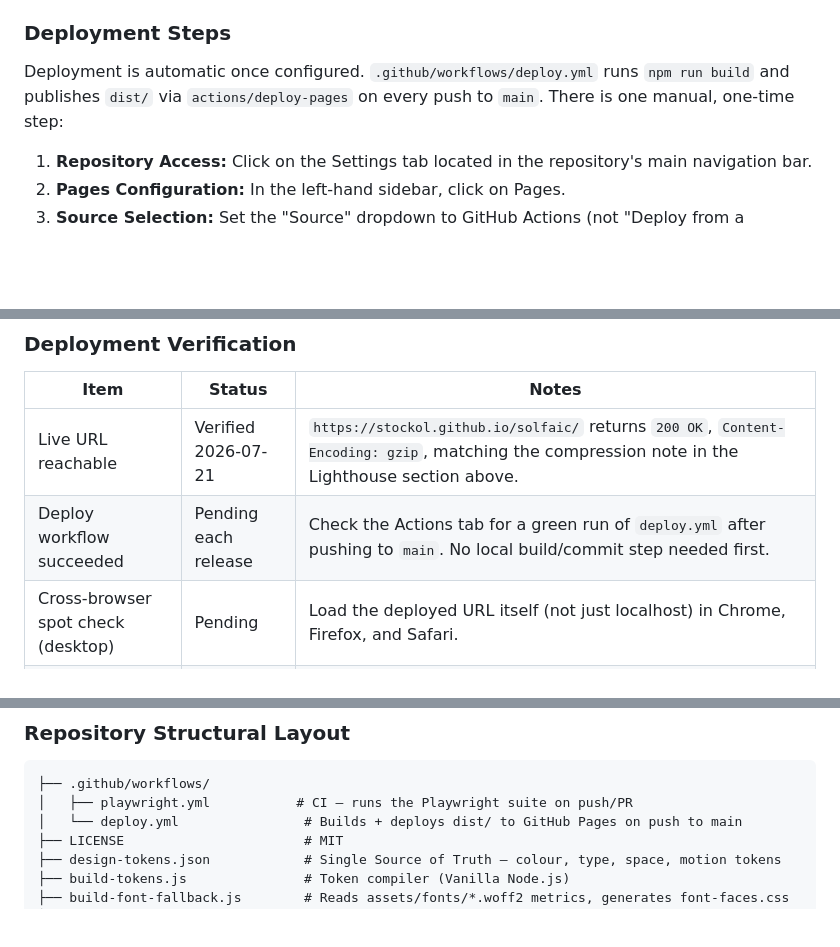
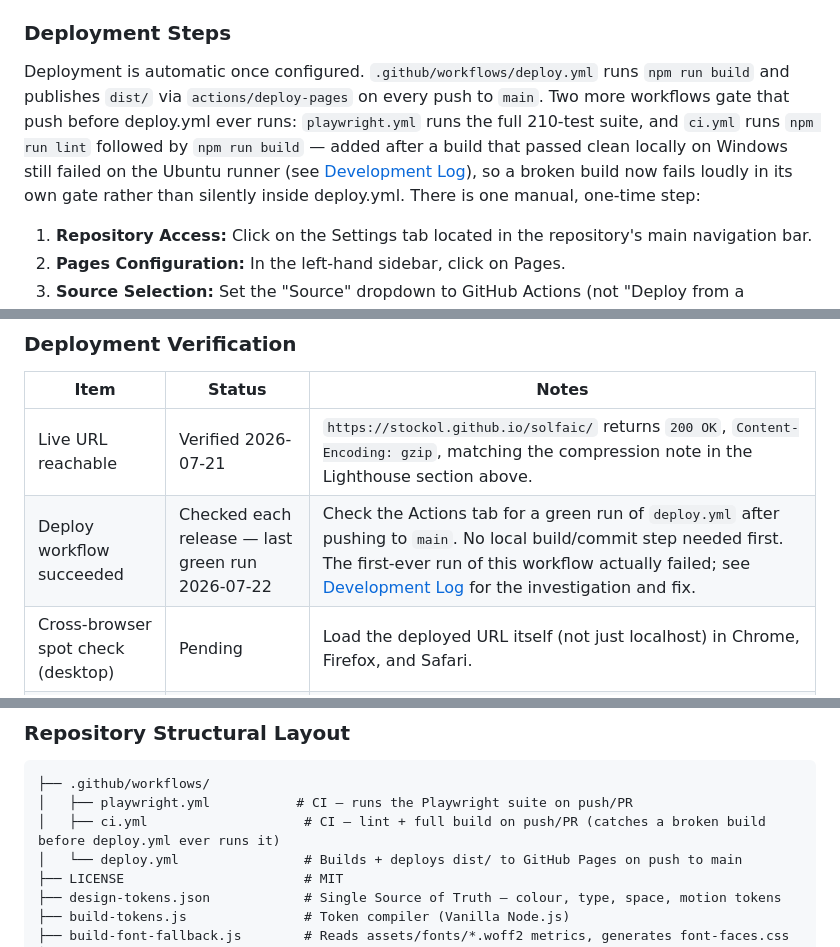
Before and after one commit to StockoL/solfaic, a Markdown page: README.md, 3 parts joined by grey strips. Rendered like a GitHub page; blank space fills up the shorter version.

````diff
--- a/README.md
+++ b/README.md
@@ -190,7 +190,7 @@ Only `dist/` is ever deployed. It's git-ignored, never committed, and always reb
 
 ### <a name="deployment-steps"></a>Deployment Steps
 
-Deployment is automatic once configured. `.github/workflows/deploy.yml` runs `npm run build` and publishes `dist/` via `actions/deploy-pages` on every push to `main`. There is one manual, one-time step:
+Deployment is automatic once configured. `.github/workflows/deploy.yml` runs `npm run build` and publishes `dist/` via `actions/deploy-pages` on every push to `main`. Two more workflows gate that push before deploy.yml ever runs: `playwright.yml` runs the full 210-test suite, and `ci.yml` runs `npm run lint` followed by `npm run build` — added after a build that passed clean locally on Windows still failed on the Ubuntu runner (see [Development Log](./docs/development-log.md#notable-bugs-caught--fixed)), so a broken build now fails loudly in its own gate rather than silently inside deploy.yml. There is one manual, one-time step:
 
 1. **Repository Access:** Click on the Settings tab located in the repository's main navigation bar.
 2. **Pages Configuration:** In the left-hand sidebar, click on Pages.
@@ -238,7 +238,7 @@ npx http-server dist -p 8081      # serve the deploy build itself
 | Item                                | Status                | Notes                                                                                                                                        |
 | ------------------------------------ | ---------------------- | --------------------------------------------------------------------------------------------------------------------------------------------- |
 | Live URL reachable                   | Verified 2026-07-21 | `https://stockol.github.io/solfaic/` returns `200 OK`, `Content-Encoding: gzip`, matching the compression note in the Lighthouse section above. |
-| Deploy workflow succeeded            | Pending each release | Check the Actions tab for a green run of `deploy.yml` after pushing to `main`. No local build/commit step needed first.                       |
+| Deploy workflow succeeded            | Checked each release — last green run 2026-07-22 | Check the Actions tab for a green run of `deploy.yml` after pushing to `main`. No local build/commit step needed first. The first-ever run of this workflow actually failed; see [Development Log](./docs/development-log.md#notable-bugs-caught--fixed) for the investigation and fix. |
 | Cross-browser spot check (desktop)   | Pending              | Load the deployed URL itself (not just localhost) in Chrome, Firefox, and Safari.                                                              |
 | Cross-device spot check (mobile)     | Pending              | At least one real iOS and one real Android device against the deployed URL. This is also where the iPhone grid bug ([Known Issues](./docs/testing.md#known-issues)) would need chasing directly. |
 
@@ -297,6 +297,7 @@ This is an ongoing thing, not a closed list. These are the two I've identified s
 ```text
 ├── .github/workflows/
 │   ├── playwright.yml           # CI — runs the Playwright suite on push/PR
+│   ├── ci.yml                    # CI — lint + full build on push/PR (catches a broken build before deploy.yml ever runs it)
 │   └── deploy.yml                # Builds + deploys dist/ to GitHub Pages on push to main
 ├── LICENSE                       # MIT
 ├── design-tokens.json            # Single Source of Truth — colour, type, space, motion tokens
````
Also changed, not shown: docs/development-log.md (+9 -0 lines).
